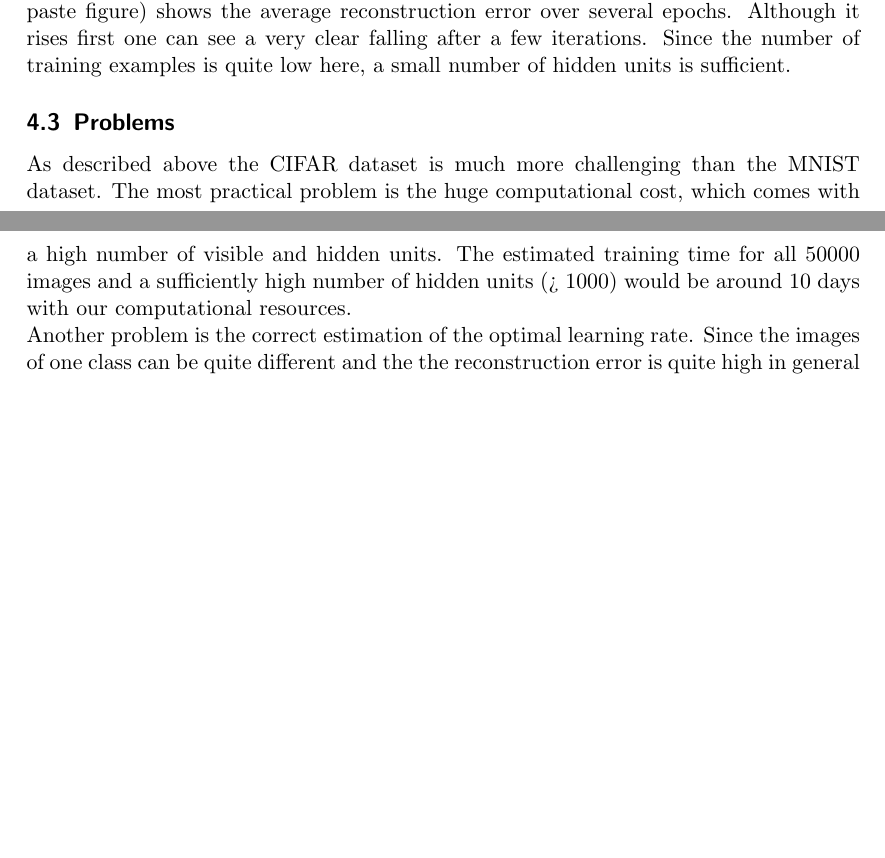
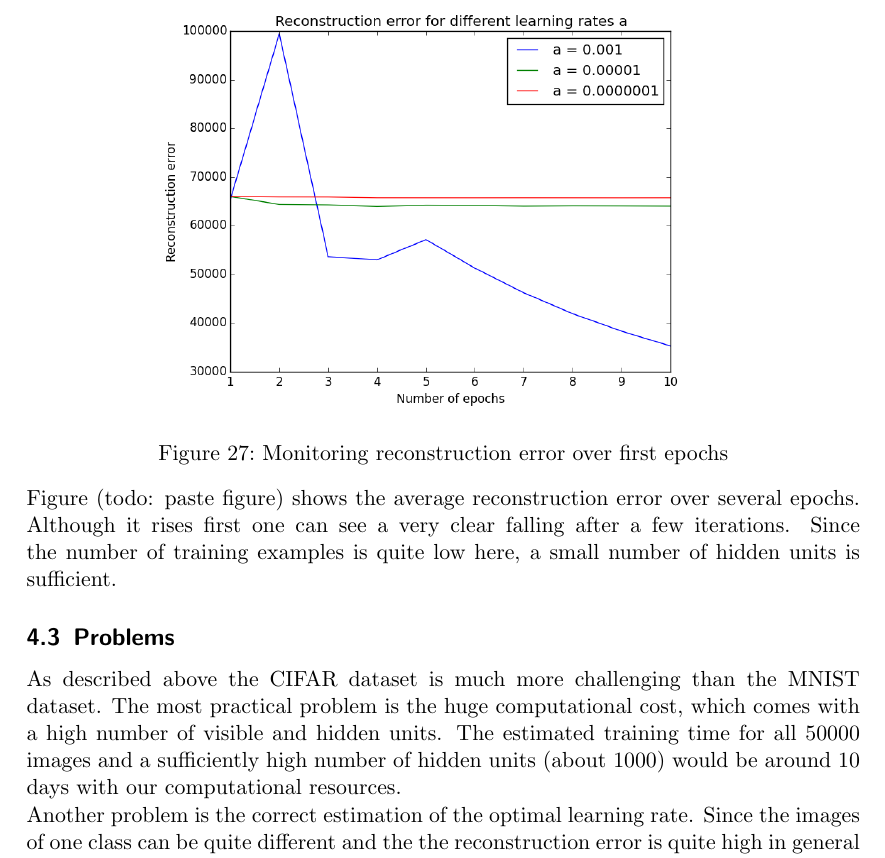
Before and after one commit to fritjofwolf/RBM-Classification, a LaTeX paper (doc/report.tex): two parts of pages 20 and 21 of 23 before the commit and part of page 21 of 23 after it, the two joined at a grey line, cut at the place of the change, the shorter picture padded with empty space. Compiled offline with pdfLaTeX.

Commit message:
cifar part updated

```diff
--- a/doc/report.tex
+++ b/doc/report.tex
@@ -371,9 +371,13 @@ In order to reduce computation time and have a model which is easier to handle t
 
 \subsection{Monitoring of the Reconstruction error}
 Although the reconstruction error, i.e. the $l_1$-distance between a visible vector and the reconstructed visible vector, can be regarded as the training error of an RBM. Although as in every machine learning setting a low training error is not a sufficient condition for a good generalization performance it is nevertheless a necessary one.
+\begin{center}
+\includegraphics[width=10cm]{images/cifarreconerr.png}
+\captionof{figure}{Monitoring reconstruction error over first epochs}
+\end{center}
 Figure (todo: paste figure) shows the average reconstruction error over several epochs. Although it rises first one can see a very clear falling after a few iterations. Since the number of training examples is quite low here, a small number of hidden units is sufficient.
 \subsection{Problems}
-As described above the CIFAR dataset is much more challenging than the MNIST dataset. The most practical problem is the huge computational cost, which comes with a high number of visible and hidden units. The estimated training time for all 50000 images and a sufficiently high number of hidden units (> 1000) would be around 10 days with our computational resources.\\
+As described above the CIFAR dataset is much more challenging than the MNIST dataset. The most practical problem is the huge computational cost, which comes with a high number of visible and hidden units. The estimated training time for all 50000 images and a sufficiently high number of hidden units (about 1000) would be around 10 days with our computational resources.\\
 Another problem is the correct estimation of the optimal learning rate. Since the images of one class can be quite different and the the reconstruction error is quite high in general (since the visible units take values up to 256), it is highly oscillating when it is computed for every training image. Moreover, the update of the weights and the biases can also vary a lot, which does not allow a convergence in the long term. To solve this problem we computed an average weight and bias update over all training images, which gives a much smoother trend. \\
 Yet another problem is the activation of the hidden units. In the our version of the RBM we implemented no mechanism to promote sparse hidden activity (although this might lead to better classificiation results, see e.g. \cite{Larochelle}), nevertheless the hidden activity seems to get weaker over time, until only around 1 Percent of the hidden units are on.
 \newpage
```
Also changed, not shown: doc/images/cifarreconerr.png (added), 1 other file.
